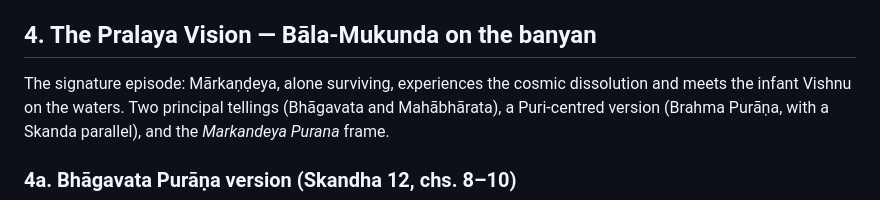
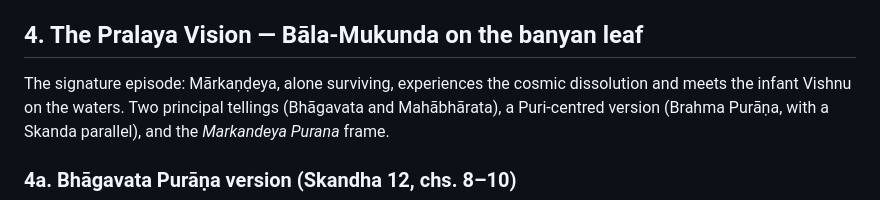
Before and after one commit to thekoalaperson/the-Hindu-timeline, a Markdown page: 04-deep-dives/markandeya.md, the part around the change. Rendered like a GitHub page.

```diff
--- a/04-deep-dives/markandeya.md
+++ b/04-deep-dives/markandeya.md
@@ -46,7 +46,7 @@ Mārkaṇḍeya is the boy fated to die young who instead became the timeless wi
   - *Variant (Mahābhārata Vulgate, star passage 3.180.39 *0895):* he looks like a youth of twenty-five, ageless and deathless; not in the critical text. [interpolation]
 - **Function across kalpas** - Because he never dies, Mārkaṇḍeya is repeatedly cast as the **transmitter of ancient knowledge** to later ages: Yudhiṣṭhira says he has seen many ends of a thousand yugas and alone attends Brahmā at the pralaya (*Mahābhārata* 3.186.2–4); he narrates to the Pāṇḍavas in the forest and is the frame-sage of the *Markandeya Purana*. The *Bhāgavata* adds that he "even now wanders the world" (12.10.39).
 
-## 4. The Pralaya Vision — Bāla-Mukunda on the banyan
+## 4. The Pralaya Vision — Bāla-Mukunda on the banyan leaf
 
 The signature episode: Mārkaṇḍeya, alone surviving, experiences the cosmic dissolution and meets the infant Vishnu on the waters. Two principal tellings (Bhāgavata and Mahābhārata), a Puri-centred version (Brahma Purāṇa, with a Skanda parallel), and the *Markandeya Purana* frame.
 
```
Also changed, not shown: 04-deep-dives/jaya-vijaya.md (+1 -1 lines).
